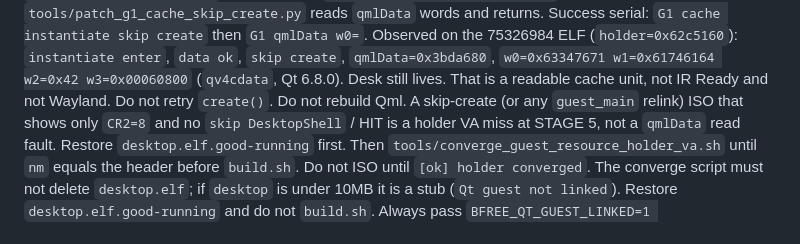
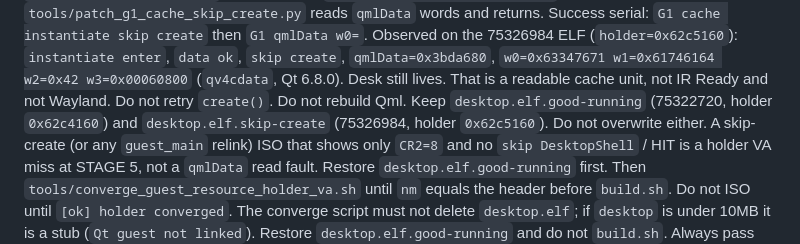
Before and after one commit to HIDEYUKI-KISHIDA/B-Free-master-64bit, a Markdown page: AGENTS.md, the part around the change. Rendered like a GitHub page.

Commit message:
docs: keep desktop.elf.skip-create as qmlData-read checkpoint
Co-authored-by: HIDEYUKI-KISHIDA <HIDEYUKI-KISHIDA@users.noreply.github.com>

```diff
--- a/AGENTS.md
+++ b/AGENTS.md
@@ -183,7 +183,10 @@ then `G1 qmlData w0=`. Observed on the 75326984 ELF
 `w0=0x63347671 w1=0x61746164 w2=0x42 w3=0x00060800`
 (`qv4cdata`, Qt 6.8.0). Desk still lives. That is a readable
 cache unit, not IR Ready and not Wayland. Do not retry
-`create()`. Do not rebuild Qml.
+`create()`. Do not rebuild Qml. Keep
+`desktop.elf.good-running` (75322720, holder `0x62c4160`)
+and `desktop.elf.skip-create` (75326984, holder `0x62c5160`).
+Do not overwrite either.
 A skip-create (or any `guest_main` relink) ISO that shows only
 `CR2=8` and no `skip DesktopShell` / HIT is a holder VA miss
 at STAGE 5, not a `qmlData` read fault. Restore
```
